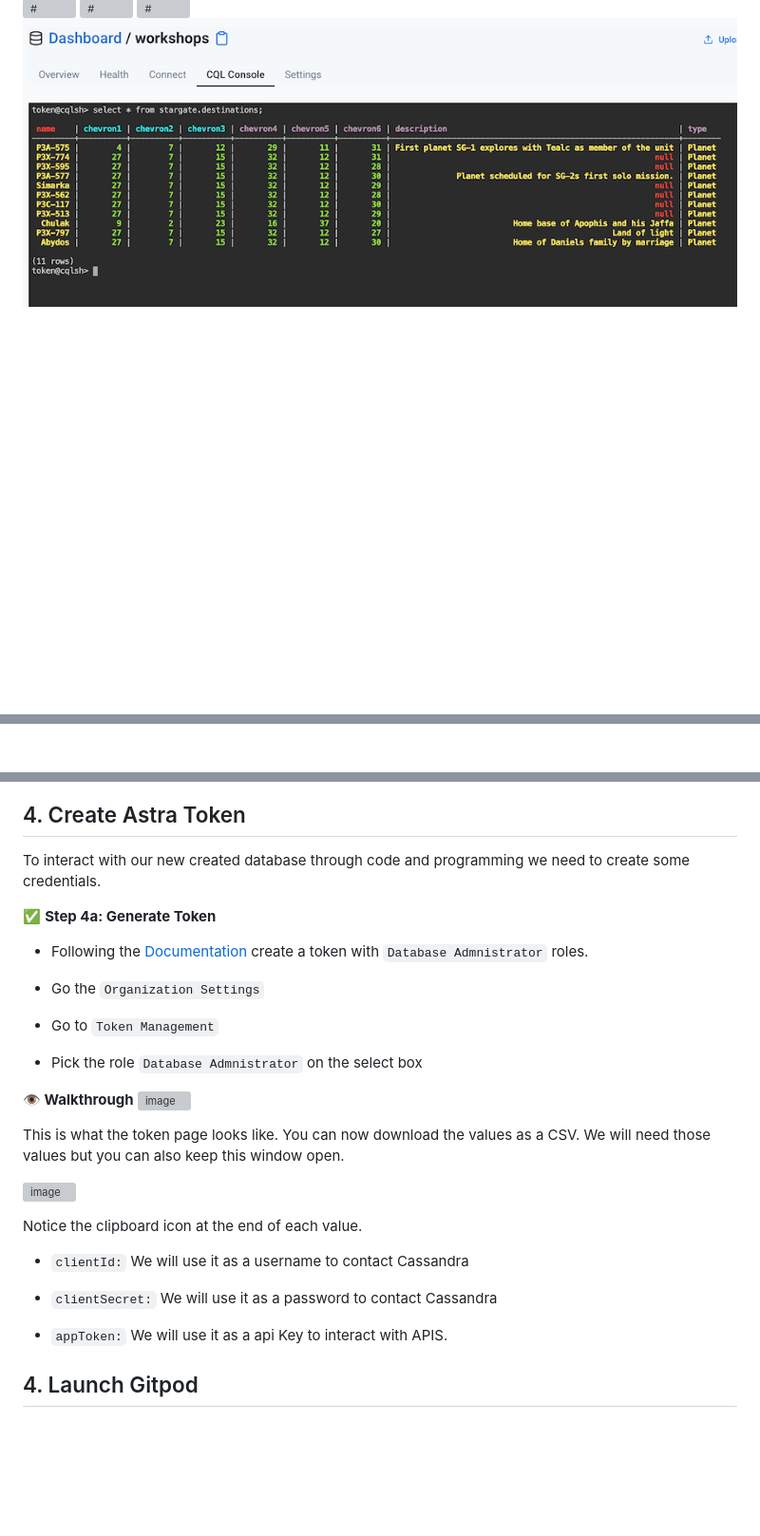
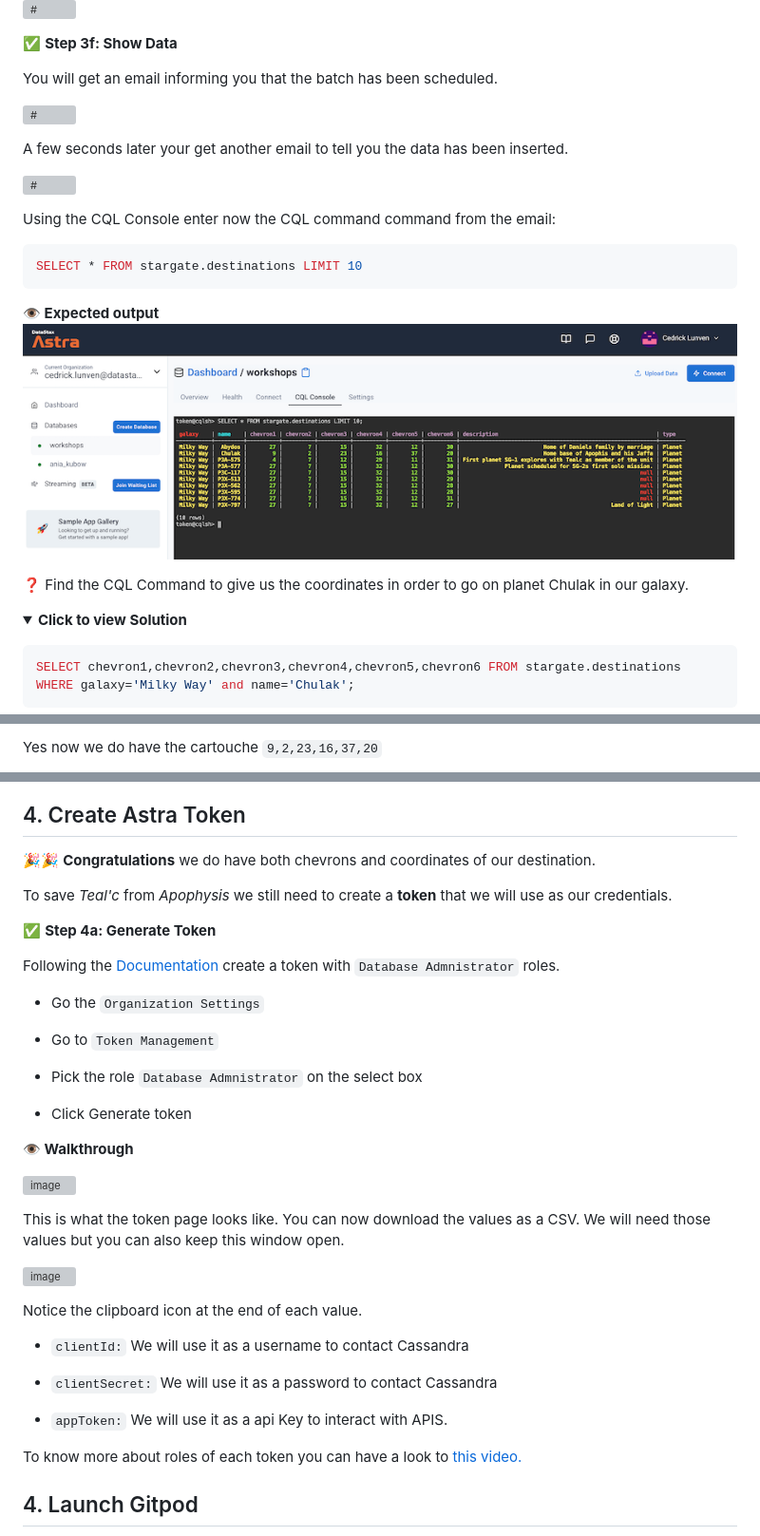
Before and after one commit to datastaxdevs/workshop-spring-stargate, a Markdown page: README.md, 3 parts joined by grey strips. Shown at 95% size. Drawn GitHub-style; pictures changed too: images/tutorials/dataloader-08-data.png; folded sections open; blank space fills up the shorter version; grey boxes are pictures that could not be loaded.

````diff
--- a/README.md
+++ b/README.md
@@ -206,8 +236,30 @@ Click on the area *Drag n drop... * and look for the file `destinations.csv`
 ![#](images/tutorials/dataloader-05-keyspace.png)
+
+✅ **Step 3f: Show Data**
+
+You will get an email informing you that the batch has been scheduled.
+
 ![#](images/tutorials/dataloader-06-mail1.png)
+
+A few seconds later your get another email to tell you the data has been inserted.
+
 ![#](images/tutorials/dataloader-07-mail2.png)
+
+Using the CQL Console enter now the CQL command command from the email:
+
+```sql
+SELECT * FROM stargate.destinations LIMIT 10
+```
+
+**👁️ Expected output**
 ![#](images/tutorials/dataloader-08-data.png)
 
+❓ Find the CQL Command to give us the coordinates in order to go on planet Chulak in our galaxy.
 
+<details><summary><b>Click to view Solution</b></summary>
+<p>
 
+```sql
+SELECT chevron1,chevron2,chevron3,chevron4,chevron5,chevron6 FROM stargate.destinations WHERE galaxy='Milky Way' and name='Chulak';
+```
 
@@ -214,2 +268,3 @@ Click on the area *Drag n drop... * and look for the file `destinations.csv`
 
+ Yes now we do have the cartouche `9,2,23,16,37,20`
 
@@ -216,11 +277,13 @@ Click on the area *Drag n drop... * and look for the file `destinations.csv`
 
 ## 4. Create Astra Token
 
-To interact with our new created database through code and programming we need to create some credentials.
+🎉🎉 **Congratulations** we do have both chevrons and coordinates of our destination.
+
+To save *Teal'c* from *Apophysis* we still need to create a **token** that we will use as our credentials.
 
 ✅ **Step 4a: Generate Token**
 
-- Following the [Documentation](https://docs.datastax.com/en/astra/docs/manage-application-tokens.html) create a token with `Database Admnistrator` roles.
+Following the [Documentation](https://docs.datastax.com/en/astra/docs/manage-application-tokens.html) create a token with `Database Admnistrator` roles.
 
 - Go the `Organization Settings`
 
@@ -228,7 +291,10 @@ To interact with our new created database through code and programming we need t
 
 - Pick the role `Database Admnistrator` on the select box
 
+- Click Generate token
+
 **👁️ Walkthrough**
+
 ![image](images/tutorials/astra-create-token.gif?raw=true)
 
 This is what the token page looks like. You can now download the values as a CSV. We will need those values but you can also keep this window open.
@@ -242,6 +308,8 @@ Notice the clipboard icon at the end of each value.
 - `clientSecret:` We will use it as a password to contact Cassandra
 
 - `appToken:` We will use it as a api Key to interact with APIS.
+
+To know more about roles of each token you can have a look to [this video.](https://www.youtube.com/watch?v=nRqu44W-bMU)
 
 ## 4. Launch Gitpod
 
````
Also changed, not shown: other parts of README.md (+45 -7 lines), images/tutorials/dataloader-03-parsed.png, images/tutorials/dataloader-04-datamodel.png, 1 other file.
